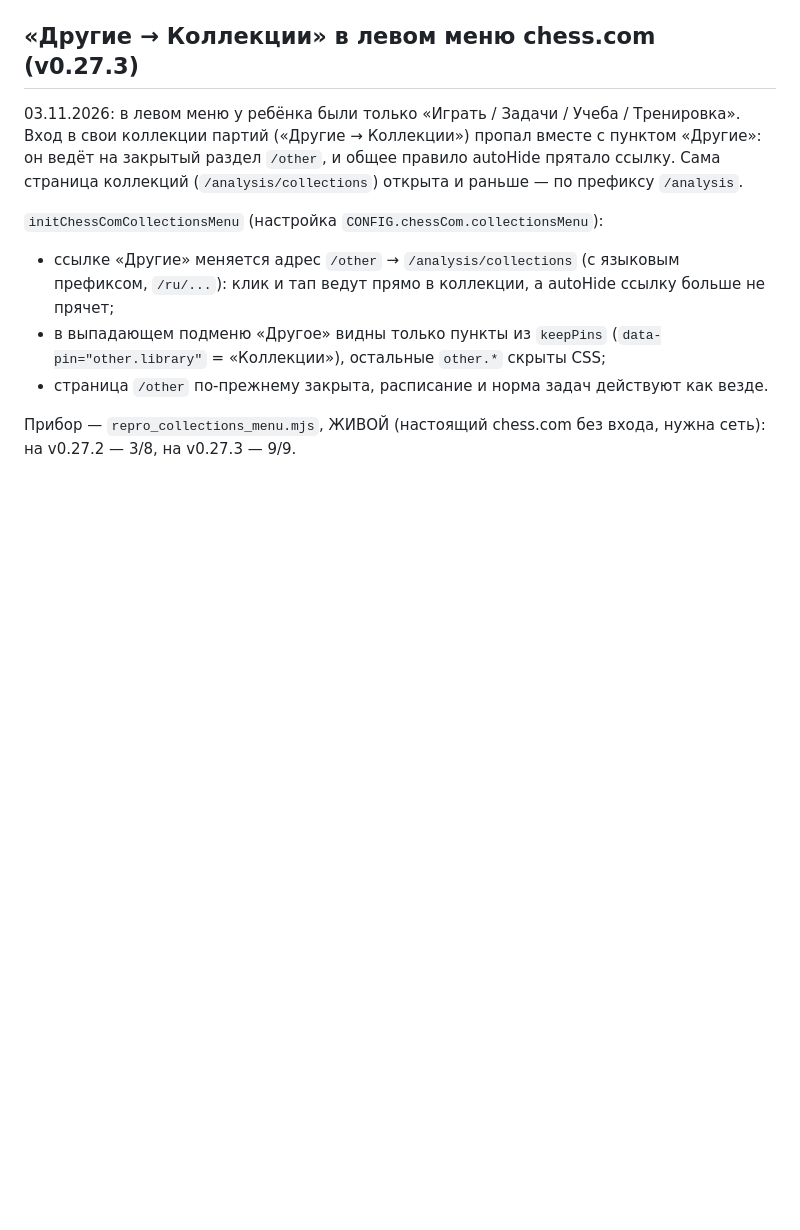
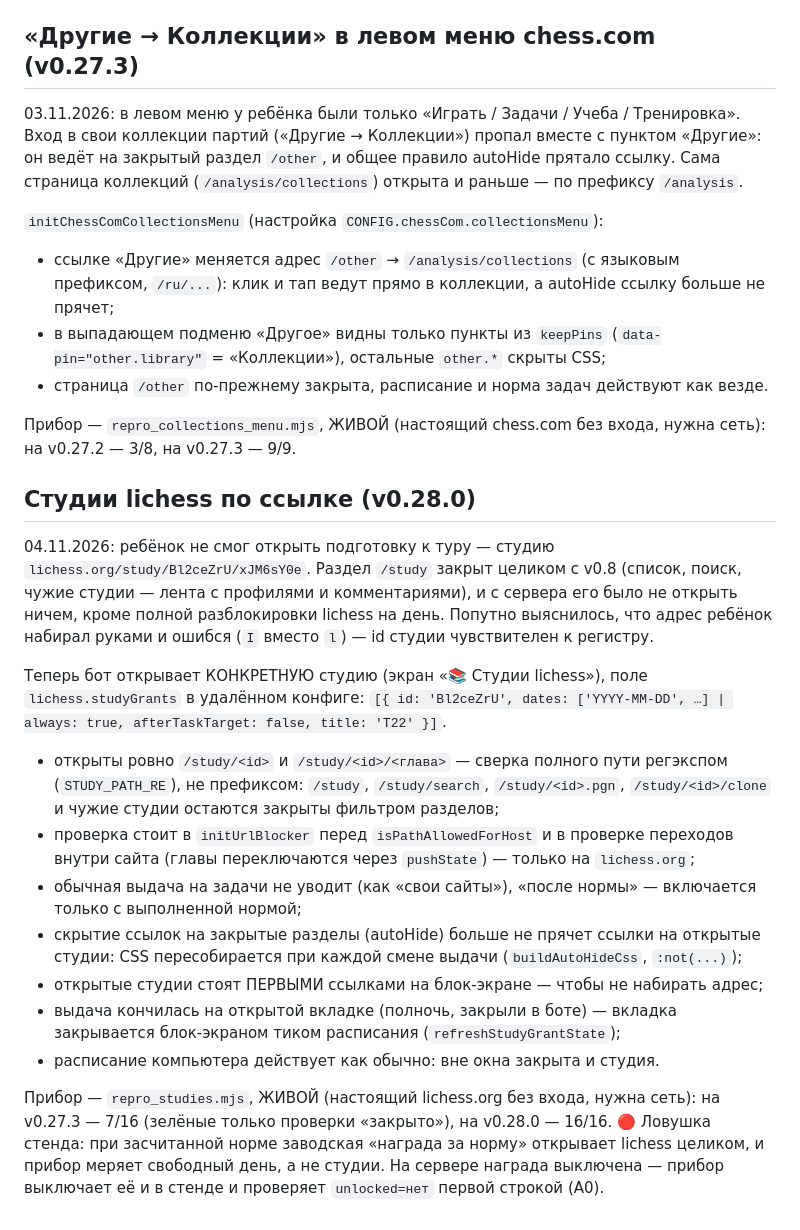
Before and after one commit to vdrecords/crestrictions, a Markdown page: README_RUS.md, the part around the change. Rendered like a GitHub page; blank space fills up the shorter version.

Commit message:
v0.28.0: README — студии по ссылке

```diff
--- a/README_RUS.md
+++ b/README_RUS.md
@@ -1098,3 +1098,34 @@ node repro_remote_config.js   # 59 проверок
 
 Прибор — `repro_collections_menu.mjs`, ЖИВОЙ (настоящий chess.com без входа, нужна сеть):
 на v0.27.2 — 3/8, на v0.27.3 — 9/9.
+
+## Студии lichess по ссылке (v0.28.0)
+
+04.11.2026: ребёнок не смог открыть подготовку к туру — студию
+`lichess.org/study/Bl2ceZrU/xJM6sY0e`. Раздел `/study` закрыт целиком с v0.8 (список,
+поиск, чужие студии — лента с профилями и комментариями), и с сервера его было не
+открыть ничем, кроме полной разблокировки lichess на день. Попутно выяснилось, что
+адрес ребёнок набирал руками и ошибся (`I` вместо `l`) — id студии чувствителен к регистру.
+
+Теперь бот открывает КОНКРЕТНУЮ студию (экран «📚 Студии lichess»), поле
+`lichess.studyGrants` в удалённом конфиге:
+`[{ id: 'Bl2ceZrU', dates: ['YYYY-MM-DD', …] | always: true, afterTaskTarget: false, title: 'T22' }]`.
+- открыты ровно `/study/<id>` и `/study/<id>/<глава>` — сверка полного пути регэкспом
+  (`STUDY_PATH_RE`), не префиксом: `/study`, `/study/search`, `/study/<id>.pgn`,
+  `/study/<id>/clone` и чужие студии остаются закрыты фильтром разделов;
+- проверка стоит в `initUrlBlocker` перед `isPathAllowedForHost` и в проверке переходов
+  внутри сайта (главы переключаются через `pushState`) — только на `lichess.org`;
+- обычная выдача на задачи не уводит (как «свои сайты»), «после нормы» —
+  включается только с выполненной нормой;
+- скрытие ссылок на закрытые разделы (autoHide) больше не прячет ссылки на открытые
+  студии: CSS пересобирается при каждой смене выдачи (`buildAutoHideCss`, `:not(...)`);
+- открытые студии стоят ПЕРВЫМИ ссылками на блок-экране — чтобы не набирать адрес;
+- выдача кончилась на открытой вкладке (полночь, закрыли в боте) — вкладка закрывается
+  блок-экраном тиком расписания (`refreshStudyGrantState`);
+- расписание компьютера действует как обычно: вне окна закрыта и студия.
+
+Прибор — `repro_studies.mjs`, ЖИВОЙ (настоящий lichess.org без входа, нужна сеть):
+на v0.27.3 — 7/16 (зелёные только проверки «закрыто»), на v0.28.0 — 16/16.
+🔴 Ловушка стенда: при засчитанной норме заводская «награда за норму» открывает lichess
+целиком, и прибор меряет свободный день, а не студии. На сервере награда выключена —
+прибор выключает её и в стенде и проверяет `unlocked=нет` первой строкой (A0).
```
